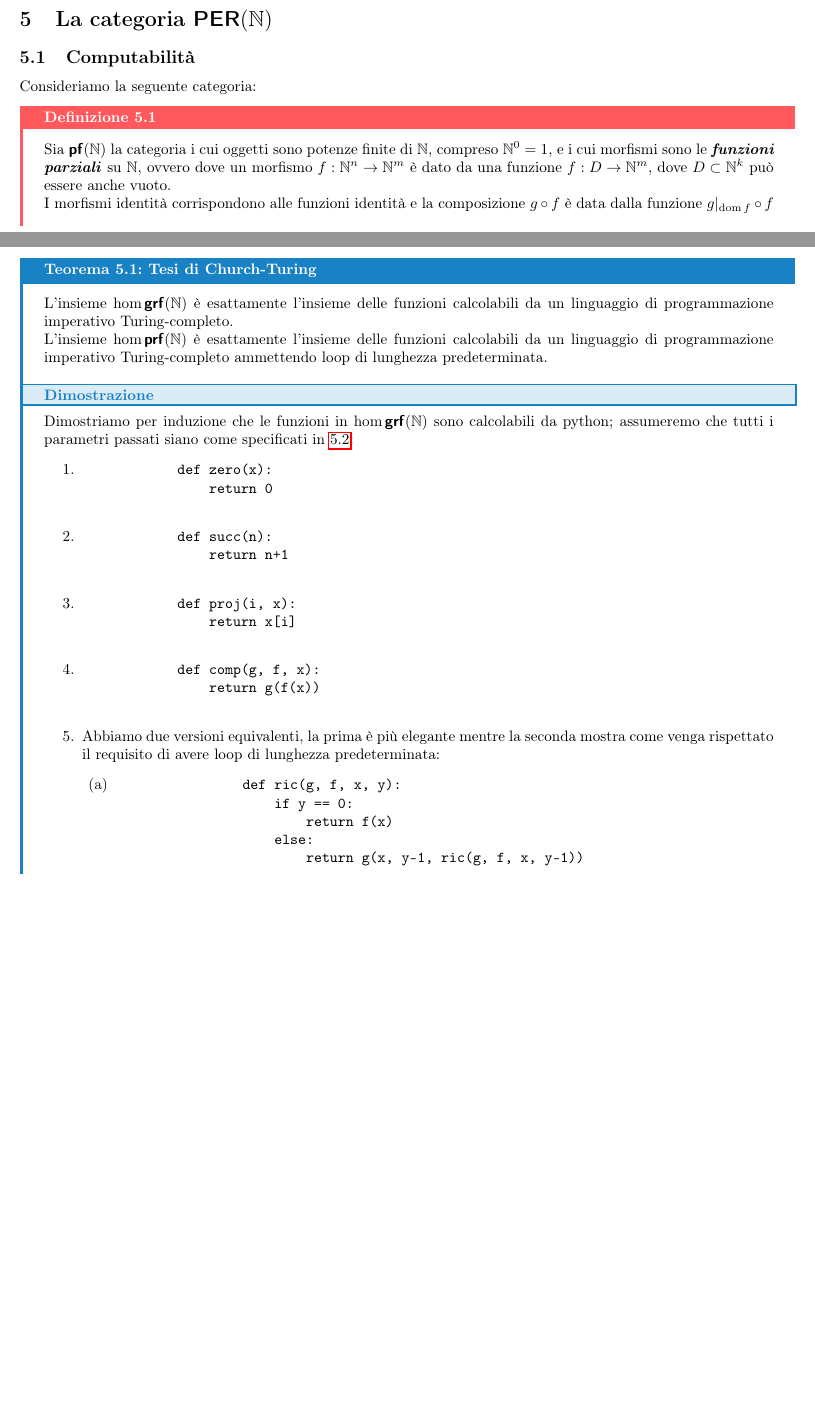
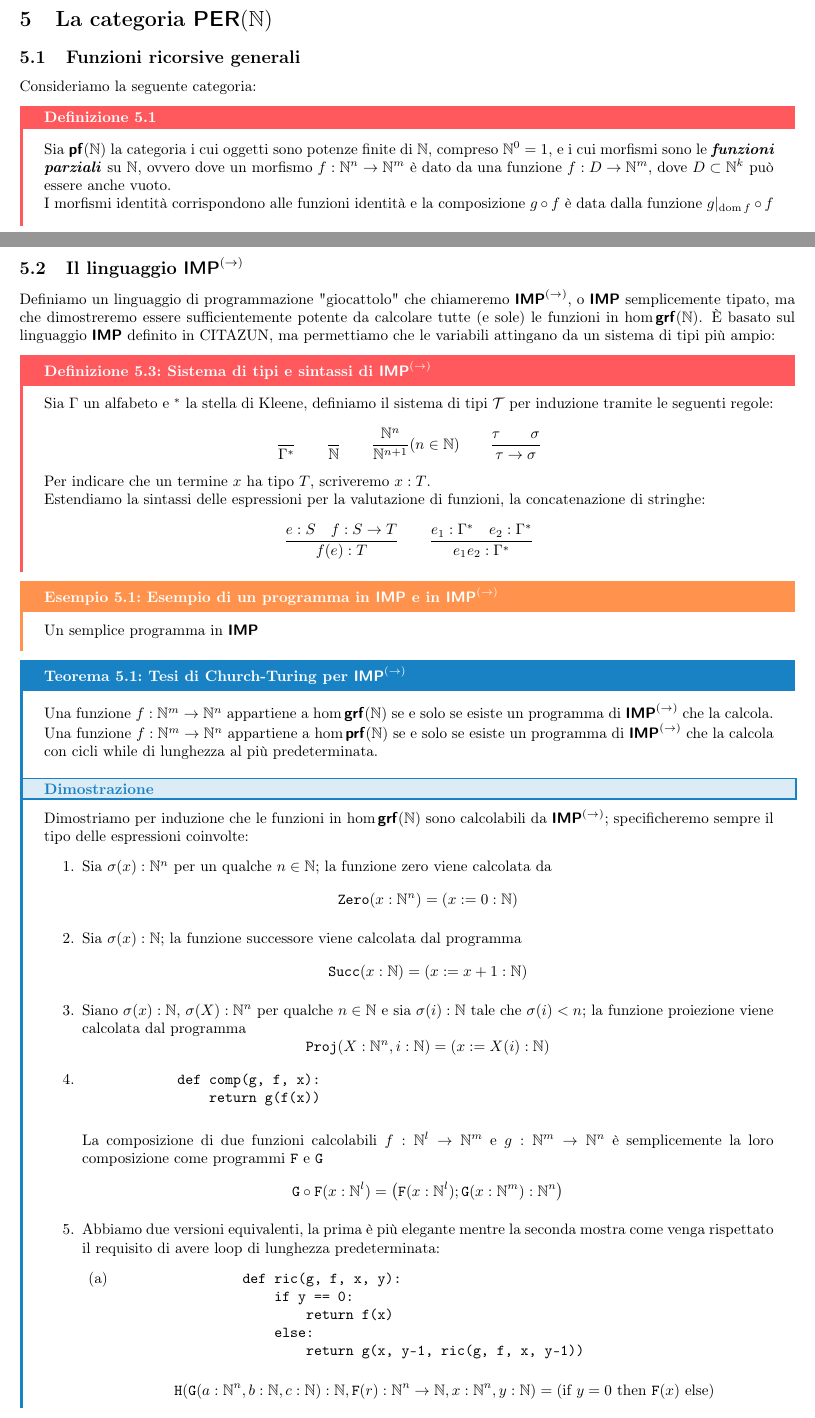
Before and after one commit to Fil-Cyan-Tron/cianatex, a LaTeX paper (ElementiTeoCat.tex): two parts of pages 16 and 17 of 19, joined at a grey line, cut so that both start at the same text, the shorter picture padded with empty space. Compiled offline with pdfLaTeX.

Commit message:
Update ElementiTeoCat.tex with revised section titles and expanded definitions for general recursive functions and the programming language $\stimp$

```diff
--- a/ElementiTeoCat.tex
+++ b/ElementiTeoCat.tex
@@ -717,7 +717,7 @@ Seguendo questa intuizione, ci si potrebbe chiedere se la categoria degli spazi
 
 \section{La categoria $\percat(\N)$}
 
-\subsection{Computabilità}
+\subsection{Funzioni ricorsive generali}
 
 Consideriamo la seguente categoria:
 
@@ -760,27 +760,43 @@ Consideriamo la seguente categoria:
     Questa è detta categoria delle \bemph{funzioni ricorsive generali}; omettendo il requisito $6$ si ottiene la categoria delle \bemph{funzioni ricorsive primitive} $\prf(\N)$.
 \end{definition}
 
-\begin{theorem}{Tesi di Church-Turing}{}
-    L'insieme $\hom\grf(\N)$ è esattamente l'insieme delle funzioni calcolabili da un linguaggio di programmazione imperativo Turing-completo.\\
-    L'insieme $\hom\prf(\N)$ è esattamente l'insieme delle funzioni calcolabili da un linguaggio di programmazione imperativo Turing-completo ammettendo loop di lunghezza predeterminata.
+\newcommand\imp{\catname{IMP}}
+\newcommand\stimp{\imp^{(\to)}}
+\newcommand\T{\mathcal{T}}
+\subsection{Il linguaggio $\stimp$}
+
+Definiamo un linguaggio di programmazione "giocattolo" che chiameremo $\stimp$, o $\imp$ semplicemente tipato, ma che dimostreremo essere sufficientemente potente da calcolare tutte (e sole) le funzioni in $\hom\grf(\N)$. È basato sul linguaggio $\imp$ definito in CITAZUN, ma permettiamo che le variabili attingano da un sistema di tipi più ampio:
+
+\begin{definition}{Sistema di tipi e sintassi di $\stimp$}{}
+    Sia $\Gamma$ un alfabeto e $^*$ la stella di Kleene, definiamo il sistema di tipi $\T$ per induzione tramite le seguenti regole:
+    \[ \frac{}{\Gamma^*}\qquad \frac{}{\N} \qquad \frac{\N^n}{\N^{n+1}}(n \in \N)\qquad \frac{\tau \qquad \sigma}{\tau \to \sigma} \]
+    Per indicare che un termine $x$ ha tipo $T$, scriveremo $x:T$.\\
+    Estendiamo la sintassi delle espressioni per la valutazione di funzioni, la concatenazione di stringhe:
+    \[ \frac{e:S\quad f:S\to T }{f(e):T}\qquad \frac{e_1:\Gamma^*\quad e_2:\Gamma^*}{e_1e_2 : \Gamma^*} \]
+
+\end{definition}
+
+\begin{example}{Esempio di un programma in $\imp$ e in $\stimp$}{}
+    Un semplice programma in $\imp$
+\end{example}
+
+\begin{theorem}{Tesi di Church-Turing per $\stimp$}{}
+    Una funzione $f:\N^m\to\N^n$ appartiene a $\hom\grf(\N)$ se e solo se esiste un programma di $\stimp$ che la calcola.\\
+    Una funzione $f:\N^m\to\N^n$ appartiene a $\hom\prf(\N)$ se e solo se esiste un programma di $\stimp$ che la calcola con cicli while di lunghezza al più predeterminata.
     \proof
-    Dimostriamo per induzione che le funzioni in $\hom\grf(\N)$ sono calcolabili da python; assumeremo che tutti i parametri passati siano come specificati in \ref{def:grf e prf}:\begin{enumerate}
-        \item \begin{verbatim}
-            def zero(x):
-                return 0
-        \end{verbatim}
-        \item \begin{verbatim}
-            def succ(n):
-                return n+1
-        \end{verbatim}
-        \item \begin{verbatim}
-            def proj(i, x):
-                return x[i]
-        \end{verbatim}
+    Dimostriamo per induzione che le funzioni in $\hom\grf(\N)$ sono calcolabili da $\stimp$; specificheremo sempre il tipo delle espressioni coinvolte:\begin{enumerate}
+        \item Sia $\sigma(x):\N^n$ per un qualche $n \in \N$; la funzione zero viene calcolata da
+            \[ \texttt{Zero}(x:\N^n) = \left(x := 0:\N \right) \]
+        \item Sia $\sigma(x):\N$; la funzione successore viene calcolata dal programma
+            \[ \texttt{Succ}(x:\N) = \left( x:= x+1:\N \right) \]
+        \item Siano $\sigma(x):\N$, $\sigma(X):\N^n$ per qualche $n \in \N$ e sia $\sigma(i):\N$ tale che $\sigma(i)<n$; la funzione proiezione viene calcolata dal programma
+            \[ \texttt{Proj}(X:\N^n, i:\N) = \left( x := X(i):\N \right) \]
         \item \begin{verbatim}
             def comp(g, f, x):
                 return g(f(x))
         \end{verbatim}
+        La composizione di due funzioni calcolabili $f:\N^l\to\N^m$ e $g:\N^m\to\N^n$ è semplicemente la loro composizione come programmi $\texttt{F}$ e $\texttt{G}$
+            \[ \texttt{G}\circ\texttt{F}(x:\N^l)  = \left(\texttt{F}(x:\N^l);\texttt{G}(x:\N^m) : \N^n\right) \]
         \item Abbiamo due versioni equivalenti, la prima è più elegante mentre la seconda mostra come venga rispettato il requisito di avere loop di lunghezza predeterminata:\begin{enumerate}
             \item \begin{verbatim}
                 def ric(g, f, x, y):
@@ -789,6 +805,7 @@ Consideriamo la seguente categoria:
                     else:
                         return g(x, y-1, ric(g, f, x, y-1))
             \end{verbatim}
+            \[ \texttt{H}(\texttt{G}(a:\N^n,b:\N,c:\N):\N, \texttt{F}(r):\N^n\to\N, x:\N^n, y:\N ) = \left( \text{if}\ y=0\ \text{then}\ \texttt{F}(x)\ \text{else}  \right) \]
             \item \begin{verbatim}
                 def ric(g, f, x, y):
                     values = [f(x)]
```
Also changed, not shown: ElementiTeoCat.pdf, ElementiTeoCat.tex (2 more changed lines).
